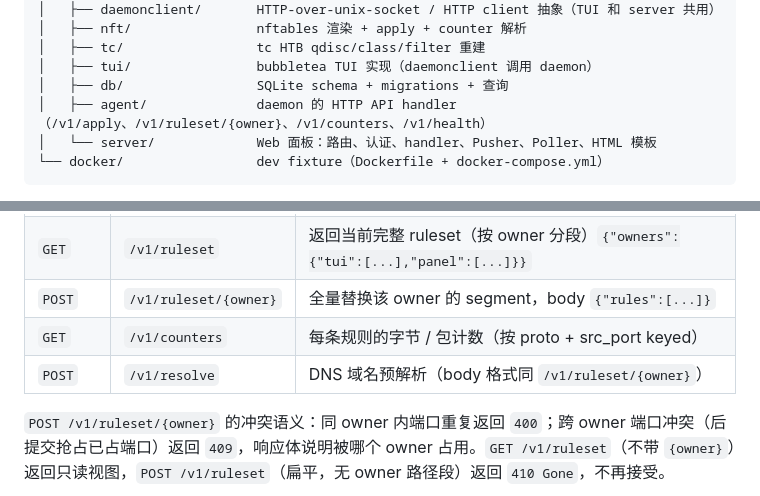
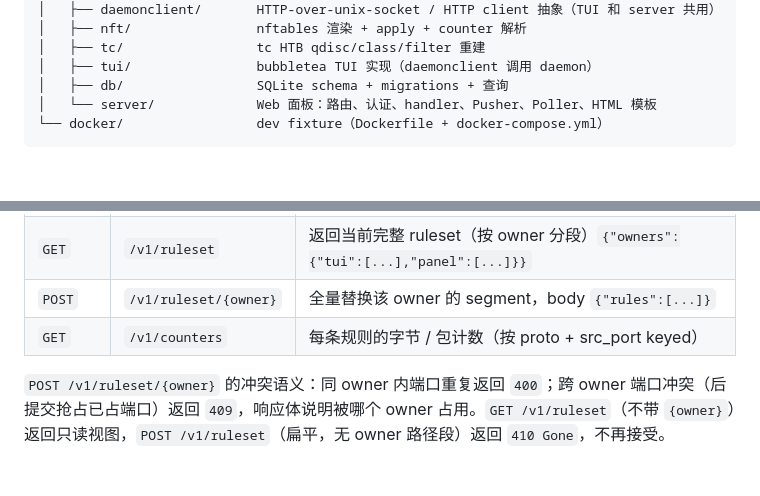
Before and after one commit to xjetry/nft-forward, a Markdown page: README.md, 2 parts joined by grey strips. Drawn GitHub-style; blank space fills up the shorter version.

Commit message:
docs: drop the stale agent tree entry and the unimplemented resolve row from README

````diff
--- a/README.md
+++ b/README.md
@@ -219,7 +219,6 @@ nft-forward/
 │   ├── tc/                 tc HTB qdisc/class/filter 重建
 │   ├── tui/                bubbletea TUI 实现（daemonclient 调用 daemon）
 │   ├── db/                 SQLite schema + migrations + 查询
-│   ├── agent/              daemon 的 HTTP API handler（/v1/apply、/v1/ruleset/{owner}、/v1/counters、/v1/health）
 │   └── server/             Web 面板：路由、认证、handler、Pusher、Poller、HTML 模板
 └── docker/                 dev fixture（Dockerfile + docker-compose.yml）
 ```
@@ -238,7 +237,6 @@ Daemon 暴露的 HTTP API（Unix socket 和可选的 TCP HTTP-enable 模式共
 | `GET` | `/v1/ruleset` | 返回当前完整 ruleset（按 owner 分段）`{"owners":{"tui":[...],"panel":[...]}}` |
 | `POST` | `/v1/ruleset/{owner}` | 全量替换该 owner 的 segment，body `{"rules":[...]}` |
 | `GET` | `/v1/counters` | 每条规则的字节 / 包计数（按 proto + src_port keyed） |
-| `POST` | `/v1/resolve` | DNS 域名预解析（body 格式同 `/v1/ruleset/{owner}`） |
 
 `POST /v1/ruleset/{owner}` 的冲突语义：同 owner 内端口重复返回 `400`；跨 owner 端口冲突（后提交抢占已占端口）返回 `409`，响应体说明被哪个 owner 占用。`GET /v1/ruleset`（不带 `{owner}`）返回只读视图，`POST /v1/ruleset`（扁平，无 owner 路径段）返回 `410 Gone`，不再接受。
 
````
